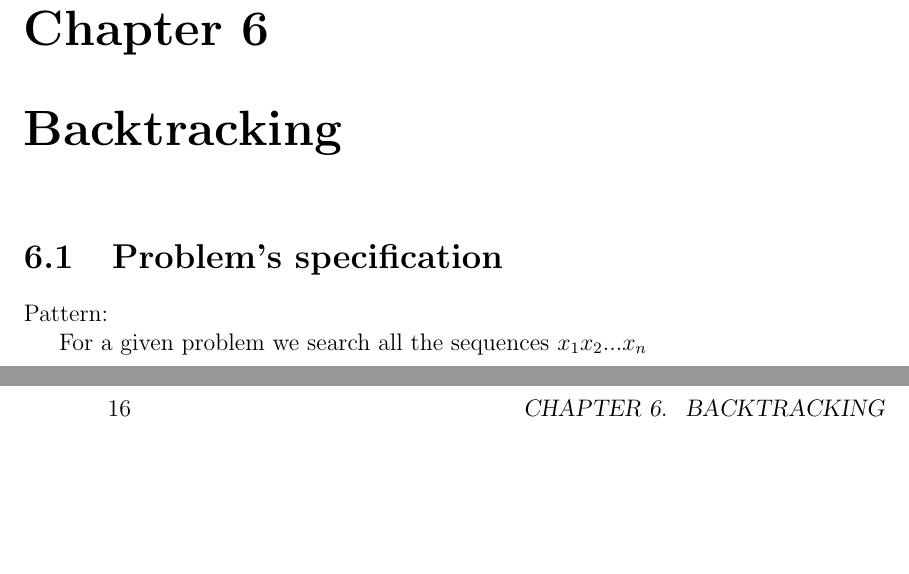
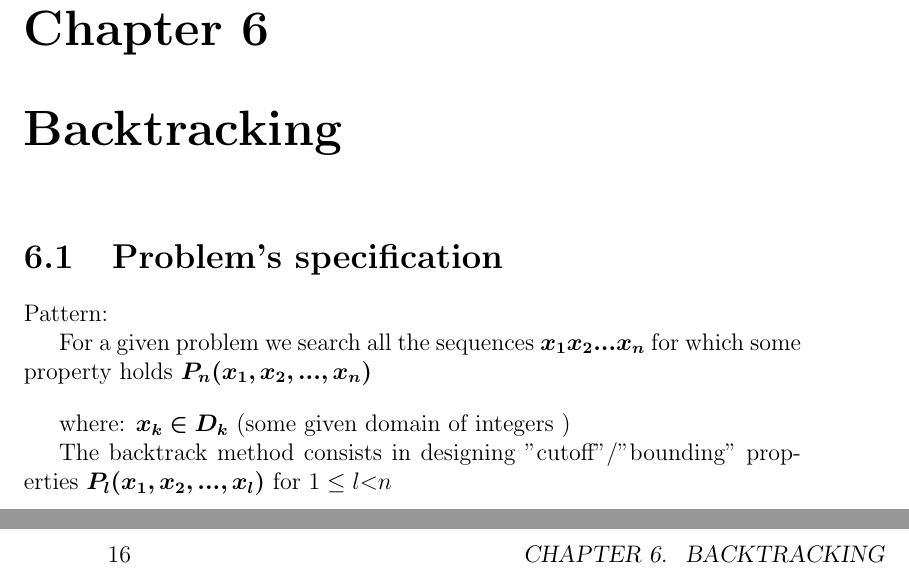
Before and after one commit to christianpopescu/DataStructuresAndAlgorithms, a LaTeX book (Doc/Notes on Data Structures and Algorithms/Notes on Data Structures and Algorithms.tex, which reads Doc/Notes on Data Structures and Algorithms/TeX_files/chapter_backtracking.tex): two parts of pages 19 and 20 of 25, joined at a grey line, cut so that both start at the same text, the shorter picture padded with empty space. Compiled offline with pdfLaTeX.

Commit message:
More about Backtracking

```diff
--- a/Doc/Notes on Data Structures and Algorithms/Notes on Data Structures and Algorithms.tex
+++ b/Doc/Notes on Data Structures and Algorithms/Notes on Data Structures and Algorithms.tex
@@ -8,6 +8,8 @@
 \usepackage[backend=bibtex,style=alphabetic,citestyle=authoryear]{biblatex}
 \usepackage[linktocpage=true]{hyperref}
 \usepackage{appendix}
+\usepackage{amsmath}
+\usepackage{bm}
 \addbibresource{./Bibliography/DataStructuresAndAlgorithms.bib}
 % !TeX spellcheck = en_US
 
--- a/Doc/Notes on Data Structures and Algorithms/TeX_files/chapter_backtracking.tex
+++ b/Doc/Notes on Data Structures and Algorithms/TeX_files/chapter_backtracking.tex
@@ -4,4 +4,9 @@
 
 Pattern:
 
-For a given problem we search all the sequences  $x_{1}x_{2} ... x_{n}$
+For a given problem we search all the sequences  $\bm{x_{1}x_{2} ... x_{n}}$ for which some property holds
+ $\bm{P_n(x_{1},x_{2}, ..., x_{n})}$
+
+\bigskip where: $\bm{x_k \in D_k}$ (some given domain of integers )
+
+The backtrack method consists in designing "cutoff"/"bounding" properties $\bm{P_l(x_{1},x_{2}, ..., x_{l})}$ for $1\leq l \textless n$
```
Also changed, not shown: 1 other file.
